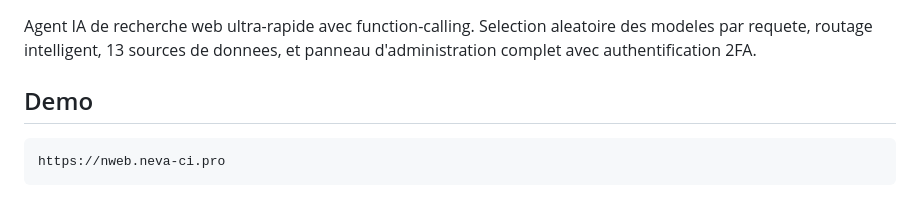
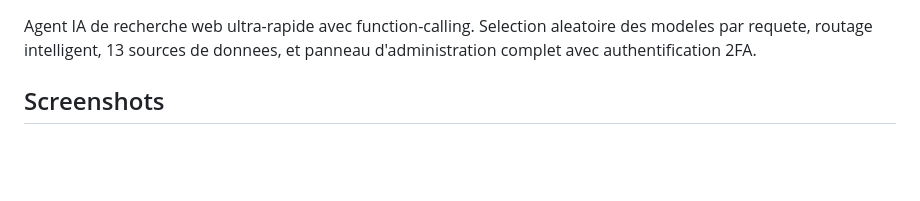
Before and after one commit to Hajrudin-Zelef/websearch_agent, a Markdown page: docs/README.md, the part around the change. Drawn GitHub-style; blank space fills up the shorter version.

Commit message:
docs: remove subdomain from README

````diff
--- a/docs/README.md
+++ b/docs/README.md
@@ -2,11 +2,7 @@
 
 Agent IA de recherche web ultra-rapide avec function-calling. Selection aleatoire des modeles par requete, routage intelligent, 13 sources de donnees, et panneau d'administration complet avec authentification 2FA.
 
-## Demo
-
-```
-https://nweb.neva-ci.pro
-```
+## Screenshots
 
 ![Screenshot 1](img/web_s.png)
 ![Screenshot 2](img/web_s2.png)
````
